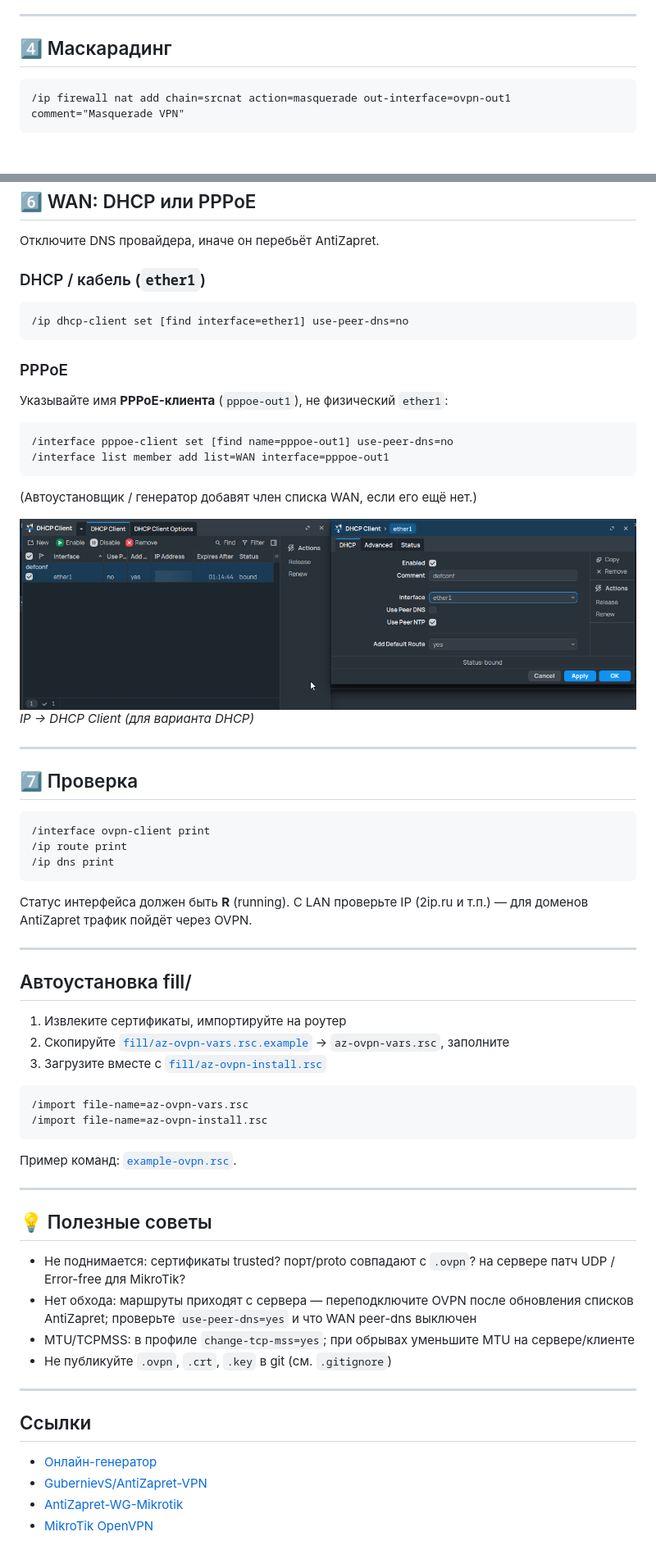
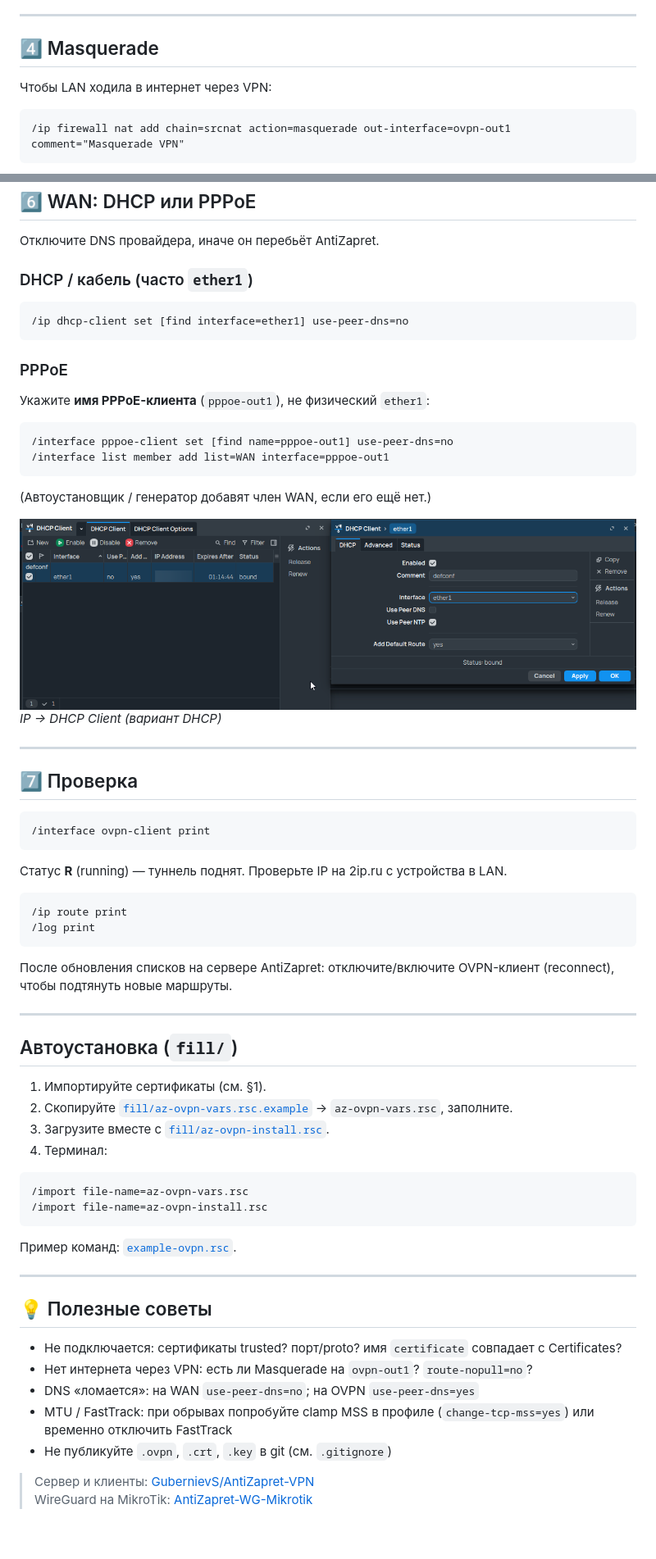
Before and after one commit to Kirito0098/AntiZapret-OpenVPN-Mikrotik, a Markdown page: README.md, 2 parts joined by grey strips. Shown at 82% size. GitHub-like rendering; blank space fills up the shorter version.

````diff
--- a/README.md
+++ b/README.md
@@ -154,7 +153,9 @@ On Up добавляет Redirect DNS; On Down снимает его. См. `scr
 
 ---
 
-## 4️⃣ Маскарадинг
+## 4️⃣ Masquerade
+
+Чтобы LAN ходила в интернет через VPN:
 
 ```mikrotik
 /ip firewall nat add chain=srcnat action=masquerade out-interface=ovpn-out1 comment="Masquerade VPN"
@@ -184,7 +183,7 @@ DNS AntiZapret приходит с OVPN (`use-peer-dns=yes`). Не дублир
 
 Отключите DNS провайдера, иначе он перебьёт AntiZapret.
 
-### DHCP / кабель (`ether1`)
+### DHCP / кабель (часто `ether1`)
 
 ```mikrotik
 /ip dhcp-client set [find interface=ether1] use-peer-dns=no
@@ -192,17 +191,17 @@ DNS AntiZapret приходит с OVPN (`use-peer-dns=yes`). Не дублир
 
 ### PPPoE
 
-Указывайте имя **PPPoE-клиента** (`pppoe-out1`), не физический `ether1`:
+Укажите **имя PPPoE-клиента** (`pppoe-out1`), не физический `ether1`:
 
 ```mikrotik
 /interface pppoe-client set [find name=pppoe-out1] use-peer-dns=no
 /interface list member add list=WAN interface=pppoe-out1
 ```
 
-(Автоустановщик / генератор добавят член списка WAN, если его ещё нет.)
+(Автоустановщик / генератор добавят член WAN, если его ещё нет.)
 
 ![DHCP Client Add](screenshot/WinBox_WfS4CCVDPU.png)
-*IP → DHCP Client (для варианта DHCP)*
+*IP → DHCP Client (вариант DHCP)*
 
 ---
 
@@ -210,19 +209,25 @@ DNS AntiZapret приходит с OVPN (`use-peer-dns=yes`). Не дублир
 
 ```mikrotik
 /interface ovpn-client print
-/ip route print
-/ip dns print
 ```
 
-Статус интерфейса должен быть **R** (running). С LAN проверьте IP (2ip.ru и т.п.) — для доменов AntiZapret трафик пойдёт через OVPN.
+Статус **R** (running) — туннель поднят. Проверьте IP на 2ip.ru с устройства в LAN.
+
+```mikrotik
+/ip route print
+/log print
+```
+
+После обновления списков на сервере AntiZapret: отключите/включите OVPN-клиент (reconnect), чтобы подтянуть новые маршруты.
 
 ---
 
-## Автоустановка fill/
+## Автоустановка (`fill/`)
 
-1. Извлеките сертификаты, импортируйте на роутер
-2. Скопируйте [`fill/az-ovpn-vars.rsc.example`](fill/az-ovpn-vars.rsc.example) → `az-ovpn-vars.rsc`, заполните
-3. Загрузите вместе с [`fill/az-ovpn-install.rsc`](fill/az-ovpn-install.rsc)
+1. Импортируйте сертификаты (см. §1).
+2. Скопируйте [`fill/az-ovpn-vars.rsc.example`](fill/az-ovpn-vars.rsc.example) → `az-ovpn-vars.rsc`, заполните.
+3. Загрузите вместе с [`fill/az-ovpn-install.rsc`](fill/az-ovpn-install.rsc).
+4. Терминал:
 
 ```mikrotik
 /import file-name=az-ovpn-vars.rsc
@@ -235,16 +240,11 @@ DNS AntiZapret приходит с OVPN (`use-peer-dns=yes`). Не дублир
 
 ## 💡 Полезные советы
 
-- Не поднимается: сертификаты trusted? порт/proto совпадают с `.ovpn`? на сервере патч UDP / Error-free для MikroTik?
-- Нет обхода: маршруты приходят с сервера — переподключите OVPN после обновления списков AntiZapret; проверьте `use-peer-dns=yes` и что WAN peer-dns выключен
-- MTU/TCPMSS: в профиле `change-tcp-mss=yes`; при обрывах уменьшите MTU на сервере/клиенте
+- Не подключается: сертификаты trusted? порт/proto? имя `certificate` совпадает с Certificates?
+- Нет интернета через VPN: есть ли Masquerade на `ovpn-out1`? `route-nopull=no`?
+- DNS «ломается»: на WAN `use-peer-dns=no`; на OVPN `use-peer-dns=yes`
+- MTU / FastTrack: при обрывах попробуйте clamp MSS в профиле (`change-tcp-mss=yes`) или временно отключить FastTrack
 - Не публикуйте `.ovpn`, `.crt`, `.key` в git (см. `.gitignore`)
 
----
-
-## Ссылки
-
-- [Онлайн-генератор](https://kirito0098.github.io/AntiZapret-OpenVPN-Mikrotik/)
-- [GubernievS/AntiZapret-VPN](https://github.com/GubernievS/AntiZapret-VPN)
-- [AntiZapret-WG-Mikrotik](https://github.com/Kirito0098/AntiZapret-WG-Mikrotik)
-- [MikroTik OpenVPN](https://help.mikrotik.com/docs/display/ROS/OpenVPN)
+> Сервер и клиенты: [GubernievS/AntiZapret-VPN](https://github.com/GubernievS/AntiZapret-VPN)
+> WireGuard на MikroTik: [AntiZapret-WG-Mikrotik](https://github.com/Kirito0098/AntiZapret-WG-Mikrotik)
````
Also changed, not shown: other parts of README.md (+50 -53 lines).
